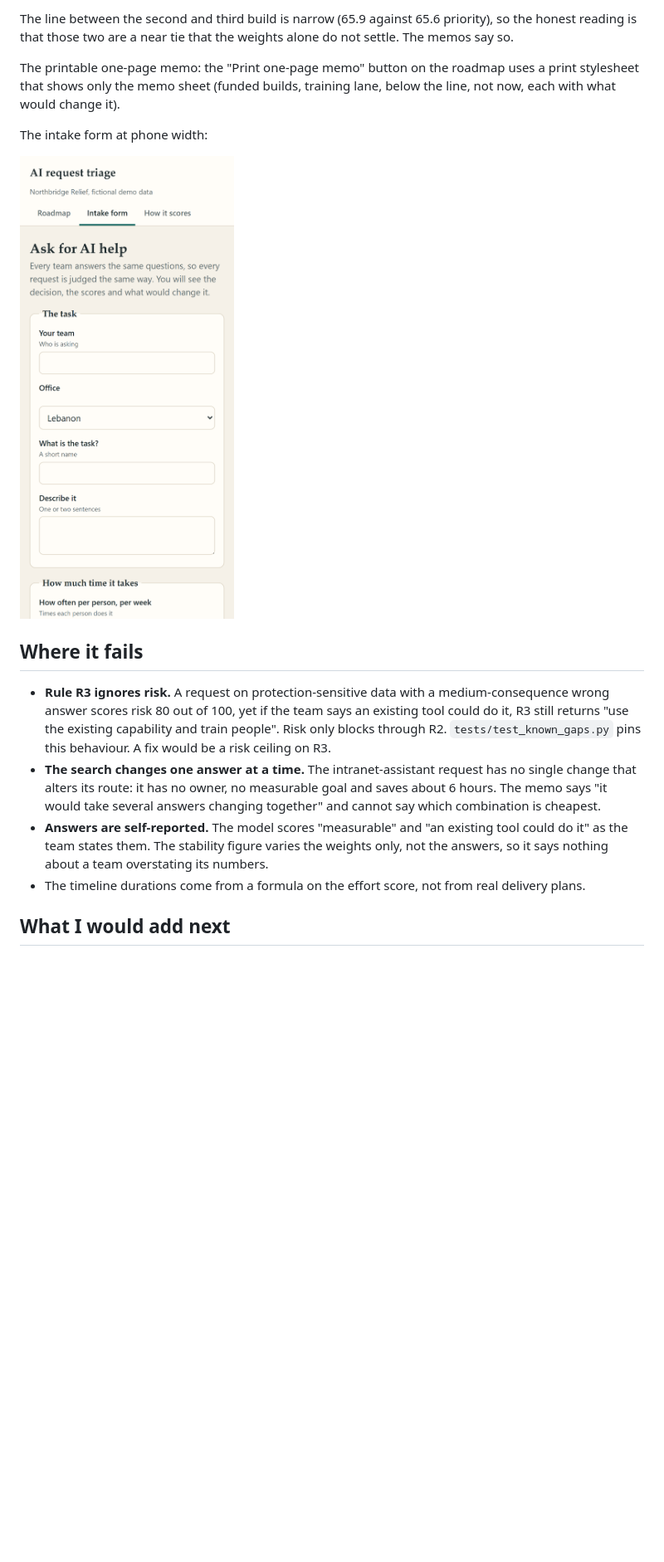
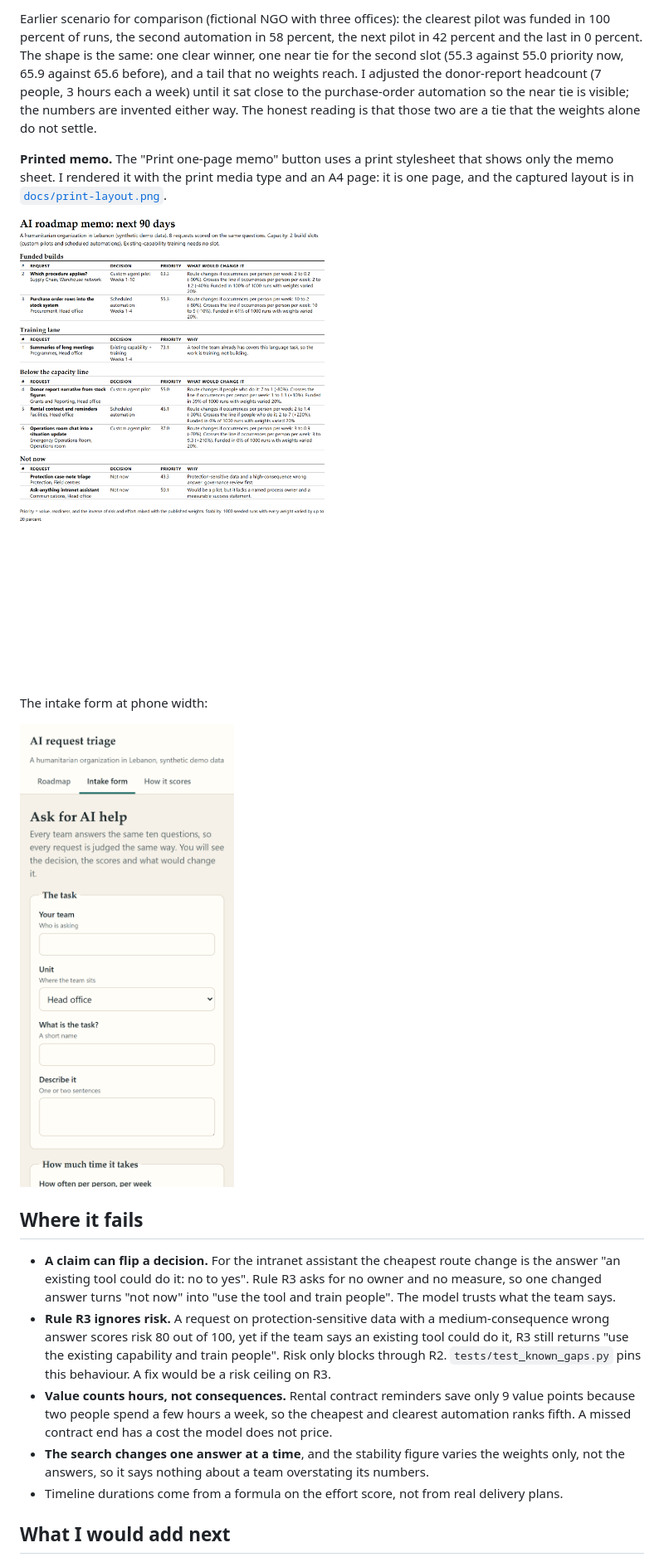
Before and after one commit to ToniHaddad/ai-request-triage, a Markdown page: README.md, the part around one of its changes. Shown at 83% size. Rendered like a GitHub page; pictures changed too: docs/intake-mobile.png, docs/print-layout.png (added); blank space fills up the shorter version.

```diff
--- a/README.md
+++ b/README.md
@@ -89,7 +93,9 @@ Measured with the seed data and `config.toml` as committed:
 
-The line between the second and third build is narrow (65.9 against 65.6 priority), so the honest reading is that those two are a near tie that the weights alone do not settle. The memos say so.
+Earlier scenario for comparison (fictional NGO with three offices): the clearest pilot was funded in 100 percent of runs, the second automation in 58 percent, the next pilot in 42 percent and the last in 0 percent. The shape is the same: one clear winner, one near tie for the second slot (55.3 against 55.0 priority now, 65.9 against 65.6 before), and a tail that no weights reach. I adjusted the donor-report headcount (7 people, 3 hours each a week) until it sat close to the purchase-order automation so the near tie is visible; the numbers are invented either way. The honest reading is that those two are a tie that the weights alone do not settle.
 
-The printable one-page memo: the "Print one-page memo" button on the roadmap uses a print stylesheet that shows only the memo sheet (funded builds, training lane, below the line, not now, each with what would change it).
+**Printed memo.** The "Print one-page memo" button uses a print stylesheet that shows only the memo sheet. I rendered it with the print media type and an A4 page: it is one page, and the captured layout is in [`docs/print-layout.png`](docs/print-layout.png).
+
+![The one-page print layout](docs/print-layout.png)
 
 The intake form at phone width:
 
@@ -97,10 +103,11 @@ The intake form at phone width:
 
 ## Where it fails
 
+- **A claim can flip a decision.** For the intranet assistant the cheapest route change is the answer "an existing tool could do it: no to yes". Rule R3 asks for no owner and no measure, so one changed answer turns "not now" into "use the tool and train people". The model trusts what the team says.
 - **Rule R3 ignores risk.** A request on protection-sensitive data with a medium-consequence wrong answer scores risk 80 out of 100, yet if the team says an existing tool could do it, R3 still returns "use the existing capability and train people". Risk only blocks through R2. `tests/test_known_gaps.py` pins this behaviour. A fix would be a risk ceiling on R3.
-- **The search changes one answer at a time.** The intranet-assistant request has no single change that alters its route: it has no owner, no measurable goal and saves about 6 hours. The memo says "it would take several answers changing together" and cannot say which combination is cheapest.
-- **Answers are self-reported.** The model scores "measurable" and "an existing tool could do it" as the team states them. The stability figure varies the weights only, not the answers, so it says nothing about a team overstating its numbers.
-- The timeline durations come from a formula on the effort score, not from real delivery plans.
+- **Value counts hours, not consequences.** Rental contract reminders save only 9 value points because two people spend a few hours a week, so the cheapest and clearest automation ranks fifth. A missed contract end has a cost the model does not price.
+- **The search changes one answer at a time**, and the stability figure varies the weights only, not the answers, so it says nothing about a team overstating its numbers.
+- Timeline durations come from a formula on the effort score, not from real delivery plans.
 
 ## What I would add next
 
```
Also changed, not shown: other parts of README.md (+34 -30 lines), CLAUDE.md (+2 -2 lines), docs/memo.png, docs/roadmap.png, 7 other files.
